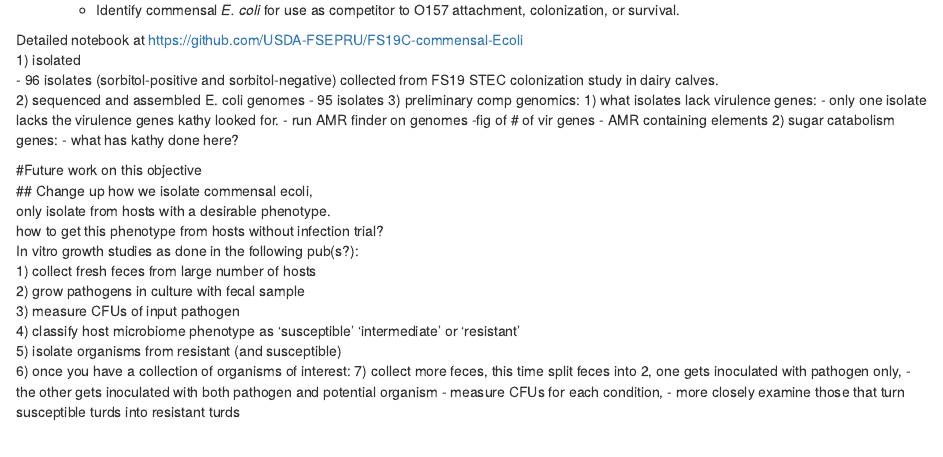
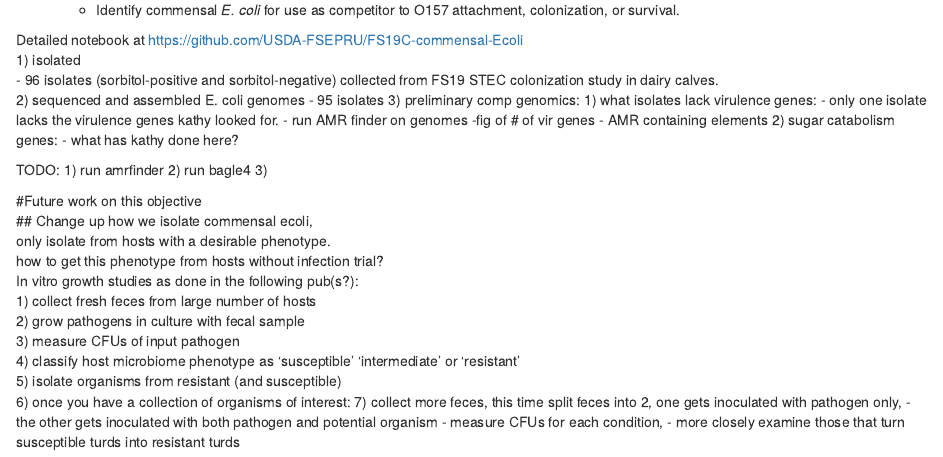
Before and after one commit to Jtrachsel/ecoli_nutritional_competition, an R Markdown document (Ecoli_nutritional_exclusion_update.Rmd): the page in a window 1100 px wide, from 610 px down. Rendered offline with R 4.5, knitr and Pandoc, with nearby package versions.

Commit message:
add todos

```diff
--- a/Ecoli_nutritional_exclusion_update.Rmd
+++ b/Ecoli_nutritional_exclusion_update.Rmd
@@ -43,6 +43,10 @@ Detailed notebook at https://github.com/USDA-FSEPRU/FS19C-commensal-Ecoli
     - what has kathy done here?
 
 
+TODO:
+1) run amrfinder
+2) run bagle4
+3)
 
 
 
```
